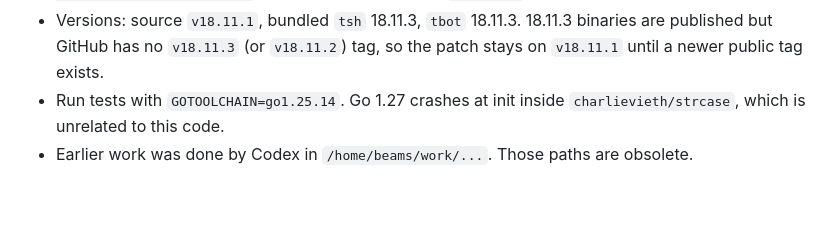
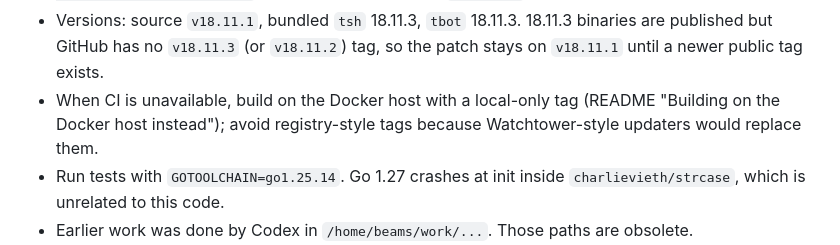
Before and after one commit to phall-teleport/stuff, a Markdown page: beams-slack-plugin/MEMORY.md, the part around the change. GitHub-like rendering; blank space fills up the shorter version.

```diff
--- a/beams-slack-plugin/MEMORY.md
+++ b/beams-slack-plugin/MEMORY.md
@@ -53,6 +53,9 @@ set up with; renaming that bot would invalidate users' delegation sessions.
 - Versions: source `v18.11.1`, bundled `tsh` 18.11.3, `tbot` 18.11.3.
   18.11.3 binaries are published but GitHub has no `v18.11.3` (or `v18.11.2`)
   tag, so the patch stays on `v18.11.1` until a newer public tag exists.
+- When CI is unavailable, build on the Docker host with a local-only tag
+  (README "Building on the Docker host instead"); avoid registry-style tags
+  because Watchtower-style updaters would replace them.
 - Run tests with `GOTOOLCHAIN=go1.25.14`. Go 1.27 crashes at init inside
   `charlievieth/strcase`, which is unrelated to this code.
 - Earlier work was done by Codex in `/home/beams/work/...`. Those paths are
```
Also changed, not shown: beams-slack-plugin/README.md (+29 -2 lines).
